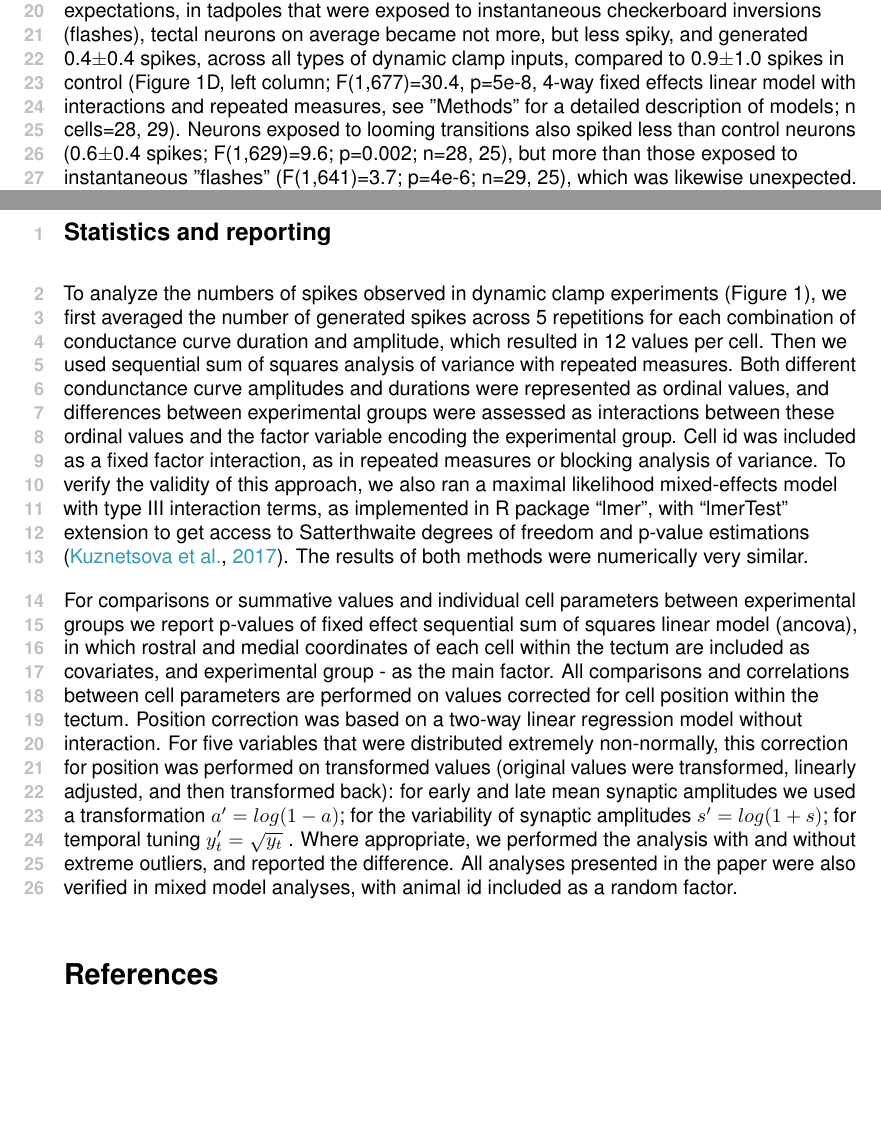
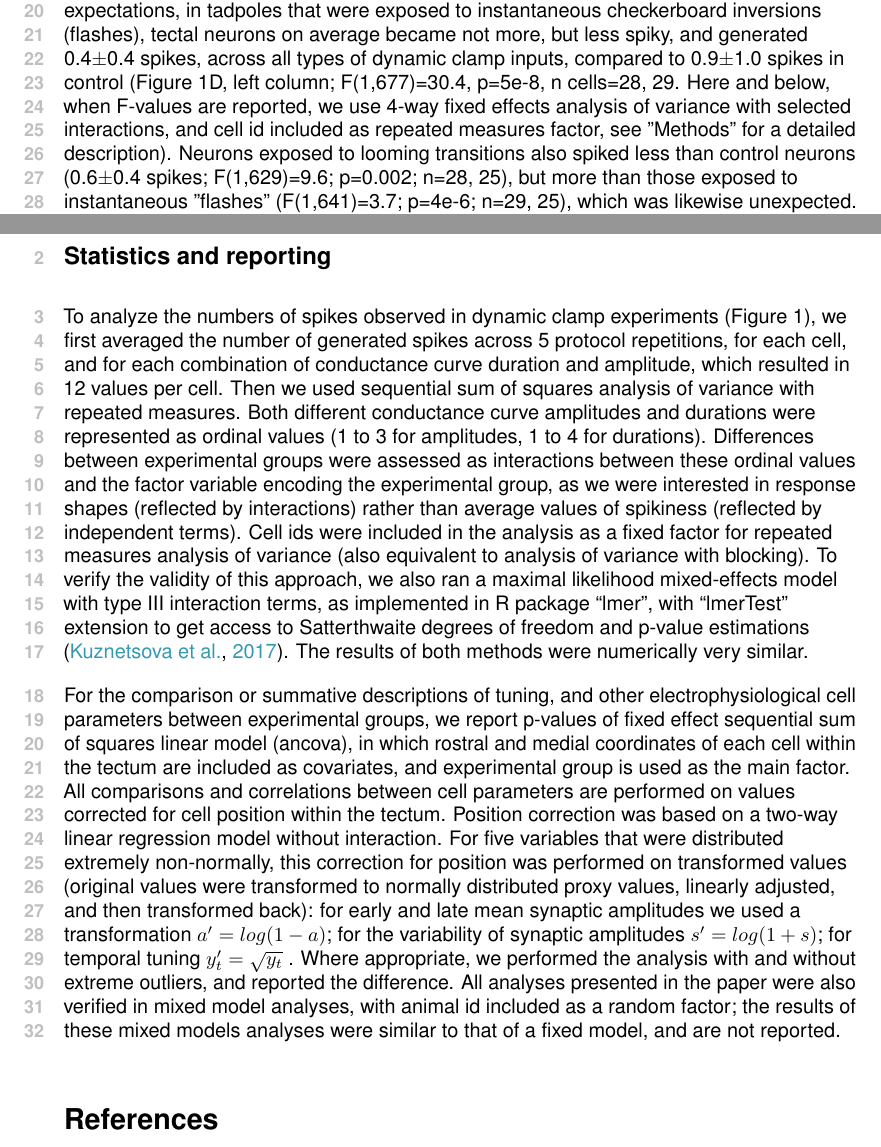
Before and after one commit to khakhalin/Dynamic-clamp-2018, a LaTeX document (main.tex): two parts of pages 3 and 18 of 21, joined at a grey line, cut so that both start at the same text, the shorter picture padded with empty space. Compiled offline with pdfLaTeX.

Commit message:
tex: stats descriptions

```diff
--- a/main.tex
+++ b/main.tex
@@ -124,7 +124,7 @@ Our first question was whether our stimulation protocols caused changes in intri
 Overview of experimental design, and summary of dynamic clamp results. (\textbf{A}). Positions of tectal neurons that were recorded. (\textbf{B}). Sample data from a dynamic clamp experiment. Bottom row: the dynamics of conductances G(t) of four different durations simulated by the dynamic clamp system. Middle row: the currents I(t) dynamically injected into a cell based on conductances of 4 different durations and 3 different amplitudes. Top row: resulting voltage traces V(t) that were recorded and analyzed. (\textbf{C}). A schematic of visual conditioning, in “Flash” (left) and “Looming” (right) groups. (\textbf{D}). The number of spikes produced by all neurons in all experiments, split by input peak conductance, and plotted against conductance duration. Black lines show respective averages. (\textbf{E}). A summary of data from (d), presented as averages and 95\% confidence intervals.}
 \end{figure*}
 
-After conditioning, we excised the brain, obtained whole cell patch clamp recordings from neurons in the tectum (Figure 1A), and counted spikes produced in dynamic clamp, in response to simulated synaptic conductances of different durations and amplitudes (Figure 1B). We used conductances of 4 different durations (100, 200, 500, and 1000 ms), and 3 different amplitudes (peak conductances of 0.2, 0.5, and 1.0 nS), matching the range of synaptic currents observed in tectal circuits \textit{in vivo} (see "Methods"). Contrary to our expectations, in tadpoles that were exposed to instantaneous checkerboard inversions (flashes), tectal neurons on average became not more, but less spiky, and generated 0.4$\pm$0.4 spikes, across all types of dynamic clamp inputs, compared to 0.9$\pm$1.0 spikes in control (Figure 1D, left column; F(1,677)=30.4, p=5e-8, 4-way fixed effects linear model with interactions and repeated measures, see "Methods" for a detailed description of models; n cells=28, 29). Neurons exposed to looming transitions also spiked less than control neurons (0.6$\pm$0.4 spikes; F(1,629)=9.6; p=0.002; n=28, 25), but more than those exposed to instantaneous "flashes" (F(1,641)=3.7; p=4e-6; n=29, 25), which was likewise unexpected. In the tadpole tectum, looming stimuli are known to elicit stronger responses compared to instantaneous inversions \citep{khakhalin2014}, yet the suppression yielded by looming stimuli was weaker.
+After conditioning, we excised the brain, obtained whole cell patch clamp recordings from neurons in the tectum (Figure 1A), and counted spikes produced in dynamic clamp, in response to simulated synaptic conductances of different durations and amplitudes (Figure 1B). We used conductances of 4 different durations (100, 200, 500, and 1000 ms), and 3 different amplitudes (peak conductances of 0.2, 0.5, and 1.0 nS), matching the range of synaptic currents observed in tectal circuits \textit{in vivo} (see "Methods"). Contrary to our expectations, in tadpoles that were exposed to instantaneous checkerboard inversions (flashes), tectal neurons on average became not more, but less spiky, and generated 0.4$\pm$0.4 spikes, across all types of dynamic clamp inputs, compared to 0.9$\pm$1.0 spikes in control (Figure 1D, left column; F(1,677)=30.4, p=5e-8, n cells=28, 29. Here and below, when F-values are reported, we use 4-way fixed effects analysis of variance with selected interactions, and cell id included as repeated measures factor, see "Methods" for a detailed description). Neurons exposed to looming transitions also spiked less than control neurons (0.6$\pm$0.4 spikes; F(1,629)=9.6; p=0.002; n=28, 25), but more than those exposed to instantaneous "flashes" (F(1,641)=3.7; p=4e-6; n=29, 25), which was likewise unexpected. In the tadpole tectum, looming stimuli are known to elicit stronger responses compared to instantaneous inversions \citep{khakhalin2014}, yet the suppression yielded by looming stimuli was weaker.
 
 We then looked at how an increase in transmembrane conductance translated into increased spike output of neurons, to map their amplitude tuning, or amplitude transfer function. Compared to control, neurons from animals exposed to visual stimuli had a flatter amplitude tuning curve, and did not increase their spiking as fast in response to larger conductances (F(1,677)=15.9, p=8e-5; and F(1,629)=8.3, p=0.004 for flash- and looming transitions respectively). The difference in amplitude tuning between these two types of stimulation was not significant (F(1,641)=3.5; p=0.06).
 
@@ -286,9 +286,9 @@ $$\displaystyle l=\int\limits_{0 \leq t \leq T}{I(t)\, t \, dt} \; \Big/ \int\li
 
 \subsection*{Statistics and reporting}
 
-To analyze the numbers of spikes observed in dynamic clamp experiments (Figure 1), we first averaged the number of generated spikes across 5 repetitions for each combination of conductance curve duration and amplitude, which resulted in 12 values per cell. Then we used sequential sum of squares analysis of variance with repeated measures. Both different condunctance curve amplitudes and durations were represented as ordinal values, and differences between experimental groups were assessed as interactions between these ordinal values and the factor variable encoding the experimental group. Cell id was included as a fixed factor interaction, as in repeated measures or blocking analysis of variance. To verify the validity of this approach, we also ran a maximal likelihood mixed-effects model with type III interaction terms, as implemented in R package “lmer”, with “lmerTest” extension to get access to Satterthwaite degrees of freedom and p-value estimations \citep{kuznetsova2017}. The results of both methods were numerically very similar.
+To analyze the numbers of spikes observed in dynamic clamp experiments (Figure 1), we first averaged the number of generated spikes across 5 protocol repetitions, for each cell, and for each combination of conductance curve duration and amplitude, which resulted in 12 values per cell. Then we used sequential sum of squares analysis of variance with repeated measures. Both different conductance curve amplitudes and durations were represented as ordinal values (1 to 3 for amplitudes, 1 to 4 for durations). Differences between experimental groups were assessed as interactions between these ordinal values and the factor variable encoding the experimental group, as we were interested in response shapes (reflected by interactions) rather than average values of spikiness (reflected by independent terms). Cell ids were included in the analysis as a fixed factor for repeated measures analysis of variance (also equivalent to analysis of variance with blocking). To verify the validity of this approach, we also ran a maximal likelihood mixed-effects model with type III interaction terms, as implemented in R package “lmer”, with “lmerTest” extension to get access to Satterthwaite degrees of freedom and p-value estimations \citep{kuznetsova2017}. The results of both methods were numerically very similar.
 
-For comparisons or summative values and individual cell parameters between experimental groups we report p-values of fixed effect sequential sum of squares linear model (ancova), in which rostral and medial coordinates of each cell within the tectum are included as covariates, and experimental group - as the main factor. All comparisons and correlations between cell parameters are performed on values corrected for cell position within the tectum. Position correction was based on a two-way linear regression model without interaction. For five variables that were distributed extremely non-normally, this correction for position was performed on transformed values (original values were transformed, linearly adjusted, and then transformed back): for early and late mean synaptic amplitudes we used a transformation $a'=log(1-a)$; for the variability of synaptic amplitudes $s'=log(1+s)$; for temporal tuning $y_t' = \sqrt{y_t}$ . Where appropriate, we performed the analysis with and without extreme outliers, and reported the difference. All analyses presented in the paper were also verified in mixed model analyses, with animal id included as a random factor.
+For the comparison or summative descriptions of tuning, and other electrophysiological cell parameters between experimental groups, we report p-values of fixed effect sequential sum of squares linear model (ancova), in which rostral and medial coordinates of each cell within the tectum are included as covariates, and experimental group is used as the main factor. All comparisons and correlations between cell parameters are performed on values corrected for cell position within the tectum. Position correction was based on a two-way linear regression model without interaction. For five variables that were distributed extremely non-normally, this correction for position was performed on transformed values (original values were transformed to normally distributed proxy values, linearly adjusted, and then transformed back): for early and late mean synaptic amplitudes we used a transformation $a'=log(1-a)$; for the variability of synaptic amplitudes $s'=log(1+s)$; for temporal tuning $y_t' = \sqrt{y_t}$ . Where appropriate, we performed the analysis with and without extreme outliers, and reported the difference. All analyses presented in the paper were also verified in mixed model analyses, with animal id included as a random factor; the results of these mixed models analyses were similar to that of a fixed model, and are not reported.
 
 \nolinenumbers
 \bibliographystyle{apalike} % For author-year
```
Also changed, not shown: reviews and responses.md (+2 -2 lines), main.tex (2 more changed lines).
